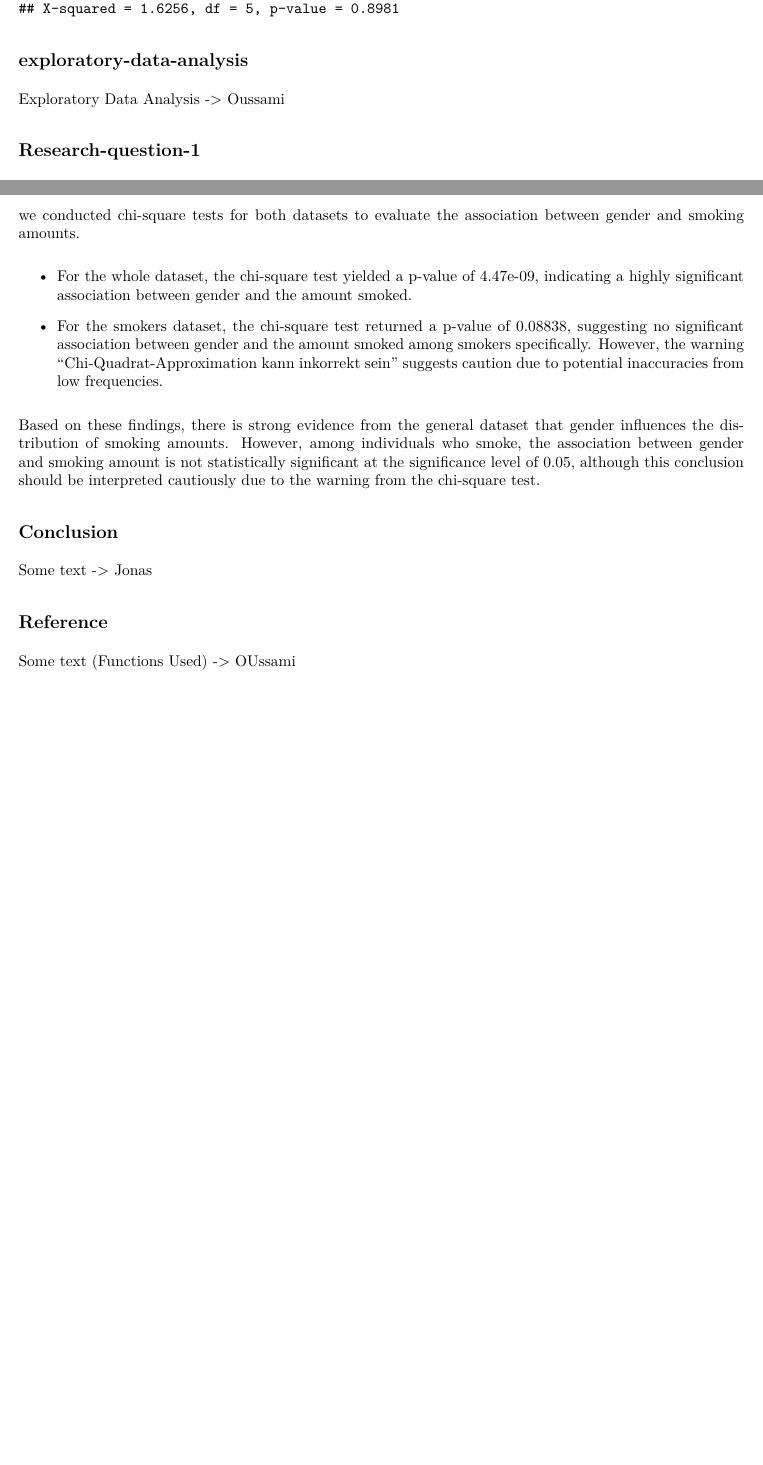
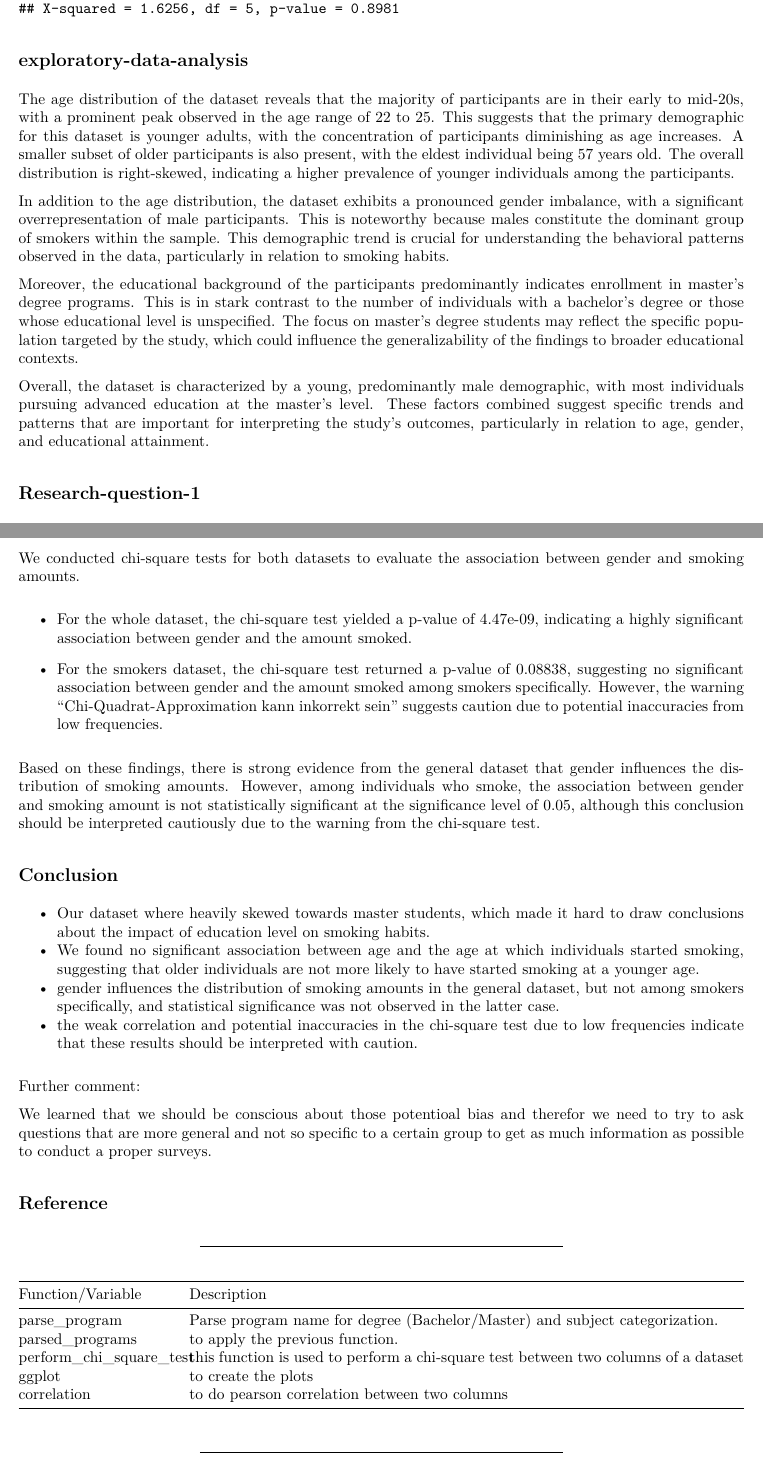
Before and after one commit to schind55/survey_methods, an R Markdown document (Report.Rmd): two parts of pages 14 and 19 of 19 before the commit and two parts of pages 14 and 21 of 21 after it, joined at a grey line, cut so that both start at the same text, the shorter picture padded with empty space. The pictures show the output file Report.pdf that the author committed with the source.

Commit message:
added final submission files

```diff
--- a/Report.Rmd
+++ b/Report.Rmd
@@ -208,7 +206,13 @@ perform_chi_square_test(df, "Smoke", c("Gender", "Degree", "Subject"))
 
 ## exploratory-data-analysis
 
-Exploratory Data Analysis -\> Oussami
+The age distribution of the dataset reveals that the majority of participants are in their early to mid-20s, with a prominent peak observed in the age range of 22 to 25. This suggests that the primary demographic for this dataset is younger adults, with the concentration of participants diminishing as age increases. A smaller subset of older participants is also present, with the eldest individual being 57 years old. The overall distribution is right-skewed, indicating a higher prevalence of younger individuals among the participants.
+
+In addition to the age distribution, the dataset exhibits a pronounced gender imbalance, with a significant overrepresentation of male participants. This is noteworthy because males constitute the dominant group of smokers within the sample. This demographic trend is crucial for understanding the behavioral patterns observed in the data, particularly in relation to smoking habits.
+
+Moreover, the educational background of the participants predominantly indicates enrollment in master's degree programs. This is in stark contrast to the number of individuals with a bachelor's degree or those whose educational level is unspecified. The focus on master's degree students may reflect the specific population targeted by the study, which could influence the generalizability of the findings to broader educational contexts.
+
+Overall, the dataset is characterized by a young, predominantly male demographic, with most individuals pursuing advanced education at the master's level. These factors combined suggest specific trends and patterns that are important for interpreting the study's outcomes, particularly in relation to age, gender, and educational attainment.
 
 ## Research-question-1
 
@@ -323,8 +346,22 @@ Based on these findings, there is strong evidence from the general dataset that
 
 ## Conclusion
 
-Some text -\> Jonas
+* Our dataset where heavily skewed towards master students, which made it hard to draw conclusions about the impact of education level on smoking habits.
+* We found no significant association between age and the age at which individuals started smoking, suggesting that older individuals are not more likely to have started smoking at a younger age.
+* gender influences the distribution of smoking amounts in the general dataset, but not among smokers specifically, and statistical significance was not observed in the latter case.
+* the weak correlation and potential inaccuracies in the chi-square test due to low frequencies indicate that these results should be interpreted with caution.
+
+Further comment:
+
+We learned that we should be conscious about those potentioal bias and therefor we need to try to ask questions that are more general and not so specific to a certain group to get as much information as possible to conduct a proper surveys.
 
 ## Reference
-
-Some text (Functions Used) -\> OUssami
+***********************************************************************************************************************
+| Function/Variable       | Description                                                                               |
+|-------------------------|-------------------------------------------------------------------------------------------|
+| parse_program           | Parse program name for degree (Bachelor/Master) and subject categorization.               |
+| parsed_programs         | to apply the previous function.                                                           |
+| perform_chi_square_test | this function is used to perform a chi-square test between two columns of a dataset       |
+| ggplot                  | to create the plots                                                                       |
+| correlation             | to do pearson correlation between two columns                                             |
+***********************************************************************************************************************
```
Also changed, not shown: DASM_presentation.pdf (added), Report.pdf, Report.Rmd (27 more changed lines).
